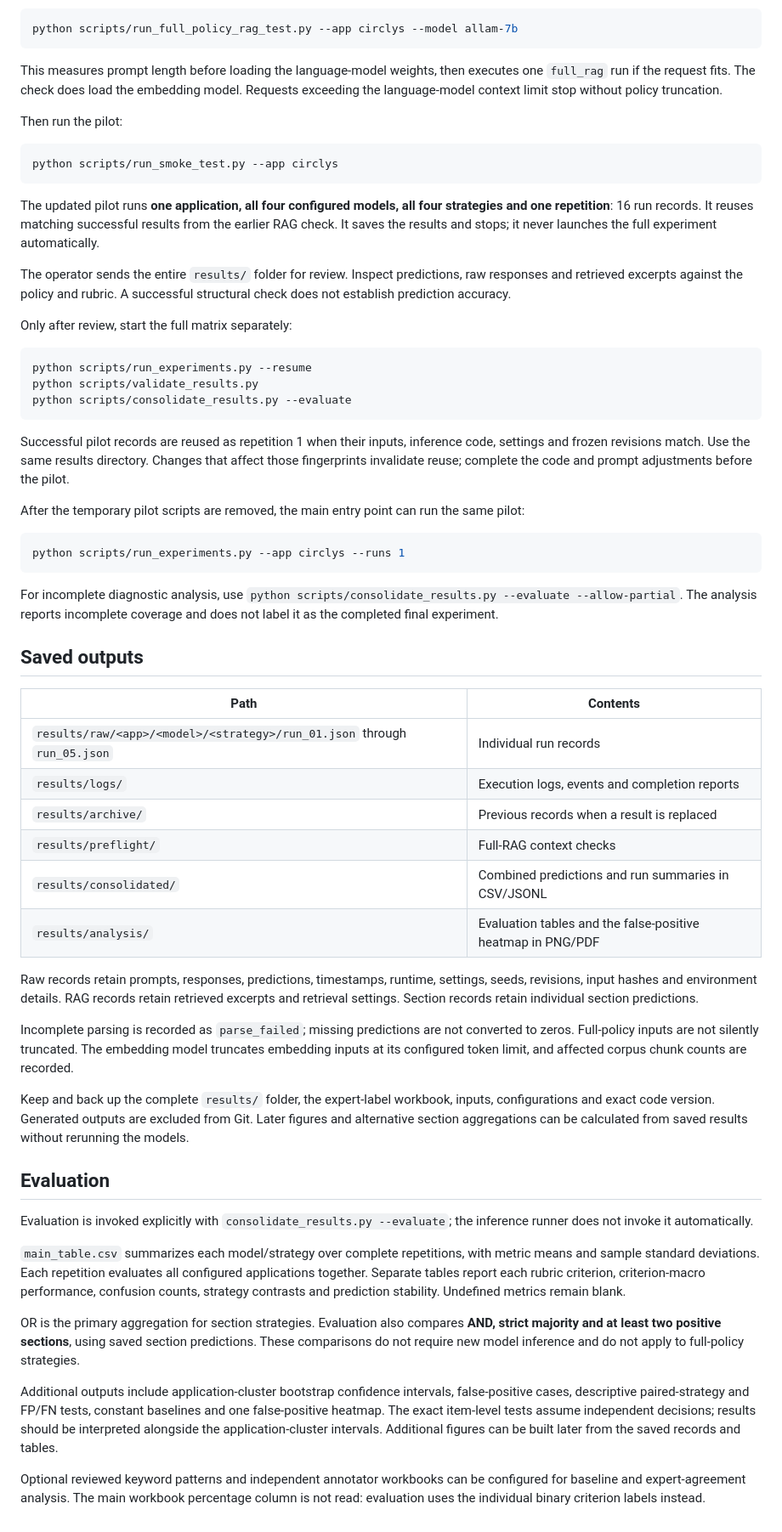
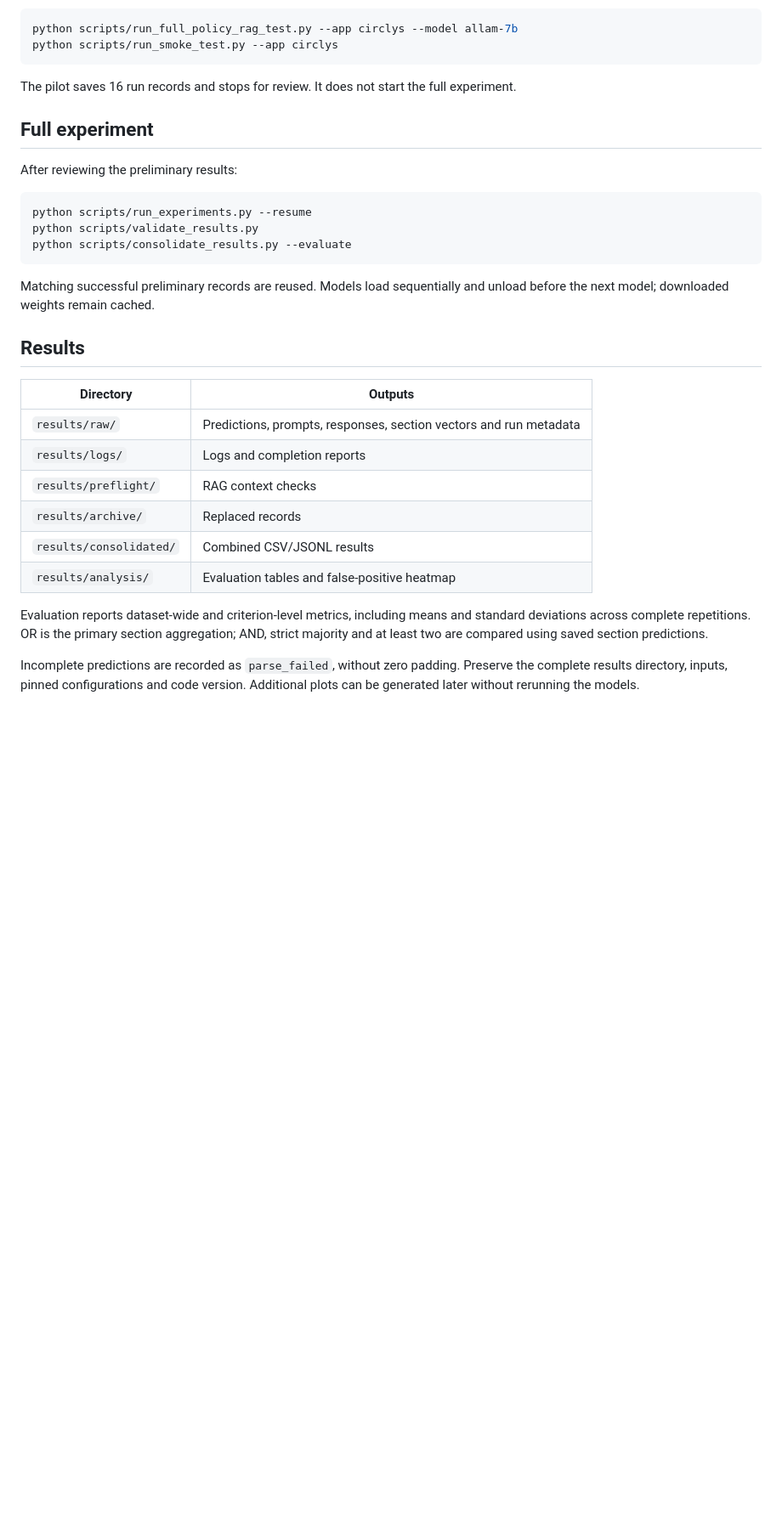
Before and after one commit to Sh-B204/LLM-Driven_PDPL_Compliance_Evaluation, a Markdown page: README.md, the part around one of its changes. Shown at 85% size. GitHub-like rendering; blank space fills up the shorter version.

````diff
--- a/README.md
+++ b/README.md
@@ -69,21 +53,14 @@ First check full-policy RAG on the pilot application:
 
 ```bash
 python scripts/run_full_policy_rag_test.py --app circlys --model allam-7b
-```
-
-This measures prompt length before loading the language-model weights, then executes one `full_rag` run if the request fits. The check does load the embedding model. Requests exceeding the language-model context limit stop without policy truncation.
-
-Then run the pilot:
-
-```bash
 python scripts/run_smoke_test.py --app circlys
 ```
 
-The updated pilot runs **one application, all four configured models, all four strategies and one repetition**: 16 run records. It reuses matching successful results from the earlier RAG check. It saves the results and stops; it never launches the full experiment automatically.
+The pilot saves 16 run records and stops for review. It does not start the full experiment.
 
-The operator sends the entire `results/` folder for review. Inspect predictions, raw responses and retrieved excerpts against the policy and rubric. A successful structural check does not establish prediction accuracy.
+## Full experiment
 
-Only after review, start the full matrix separately:
+After reviewing the preliminary results:
 
 ```bash
 python scripts/run_experiments.py --resume
@@ -91,41 +68,19 @@ python scripts/validate_results.py
 python scripts/consolidate_results.py --evaluate
 ```
 
-Successful pilot records are reused as repetition 1 when their inputs, inference code, settings and frozen revisions match. Use the same results directory. Changes that affect those fingerprints invalidate reuse; complete the code and prompt adjustments before the pilot.
+Matching successful preliminary records are reused. Models load sequentially and unload before the next model; downloaded weights remain cached.
 
-After the temporary pilot scripts are removed, the main entry point can run the same pilot:
+## Results
 
-```bash
-python scripts/run_experiments.py --app circlys --runs 1
-```
+| Directory | Outputs |
+|---|---|
+| `results/raw/` | Predictions, prompts, responses, section vectors and run metadata |
+| `results/logs/` | Logs and completion reports |
+| `results/preflight/` | RAG context checks |
+| `results/archive/` | Replaced records |
+| `results/consolidated/` | Combined CSV/JSONL results |
+| `results/analysis/` | Evaluation tables and false-positive heatmap |
 
-For incomplete diagnostic analysis, use `python scripts/consolidate_results.py --evaluate --allow-partial`. The analysis reports incomplete coverage and does not label it as the completed final experiment.
+Evaluation reports dataset-wide and criterion-level metrics, including means and standard deviations across complete repetitions. OR is the primary section aggregation; AND, strict majority and at least two are compared using saved section predictions.
 
-## Saved outputs
-
-| Path | Contents |
-|---|---|
-| `results/raw/<app>/<model>/<strategy>/run_01.json` through `run_05.json` | Individual run records |
-| `results/logs/` | Execution logs, events and completion reports |
-| `results/archive/` | Previous records when a result is replaced |
-| `results/preflight/` | Full-RAG context checks |
-| `results/consolidated/` | Combined predictions and run summaries in CSV/JSONL |
-| `results/analysis/` | Evaluation tables and the false-positive heatmap in PNG/PDF |
-
-Raw records retain prompts, responses, predictions, timestamps, runtime, settings, seeds, revisions, input hashes and environment details. RAG records retain retrieved excerpts and retrieval settings. Section records retain individual section predictions.
-
-Incomplete parsing is recorded as `parse_failed`; missing predictions are not converted to zeros. Full-policy inputs are not silently truncated. The embedding model truncates embedding inputs at its configured token limit, and affected corpus chunk counts are recorded.
-
-Keep and back up the complete `results/` folder, the expert-label workbook, inputs, configurations and exact code version. Generated outputs are excluded from Git. Later figures and alternative section aggregations can be calculated from saved results without rerunning the models.
-
-## Evaluation
-
-Evaluation is invoked explicitly with `consolidate_results.py --evaluate`; the inference runner does not invoke it automatically.
-
-`main_table.csv` summarizes each model/strategy over complete repetitions, with metric means and sample standard deviations. Each repetition evaluates all configured applications together. Separate tables report each rubric criterion, criterion-macro performance, confusion counts, strategy contrasts and prediction stability. Undefined metrics remain blank.
-
-OR is the primary aggregation for section strategies. Evaluation also compares **AND, strict majority and at least two positive sections**, using saved section predictions. These comparisons do not require new model inference and do not apply to full-policy strategies.
-
-Additional outputs include application-cluster bootstrap confidence intervals, false-positive cases, descriptive paired-strategy and FP/FN tests, constant baselines and one false-positive heatmap. The exact item-level tests assume independent decisions; results should be interpreted alongside the application-cluster intervals. Additional figures can be built later from the saved records and tables.
-
-Optional reviewed keyword patterns and independent annotator workbooks can be configured for baseline and expert-agreement analysis. The main workbook percentage column is not read: evaluation uses the individual binary criterion labels instead.
+Incomplete predictions are recorded as `parse_failed`, without zero padding. Preserve the complete results directory, inputs, pinned configurations and code version. Additional plots can be generated later without rerunning the models.
````
Also changed, not shown: other parts of README.md (+20 -36 lines).
